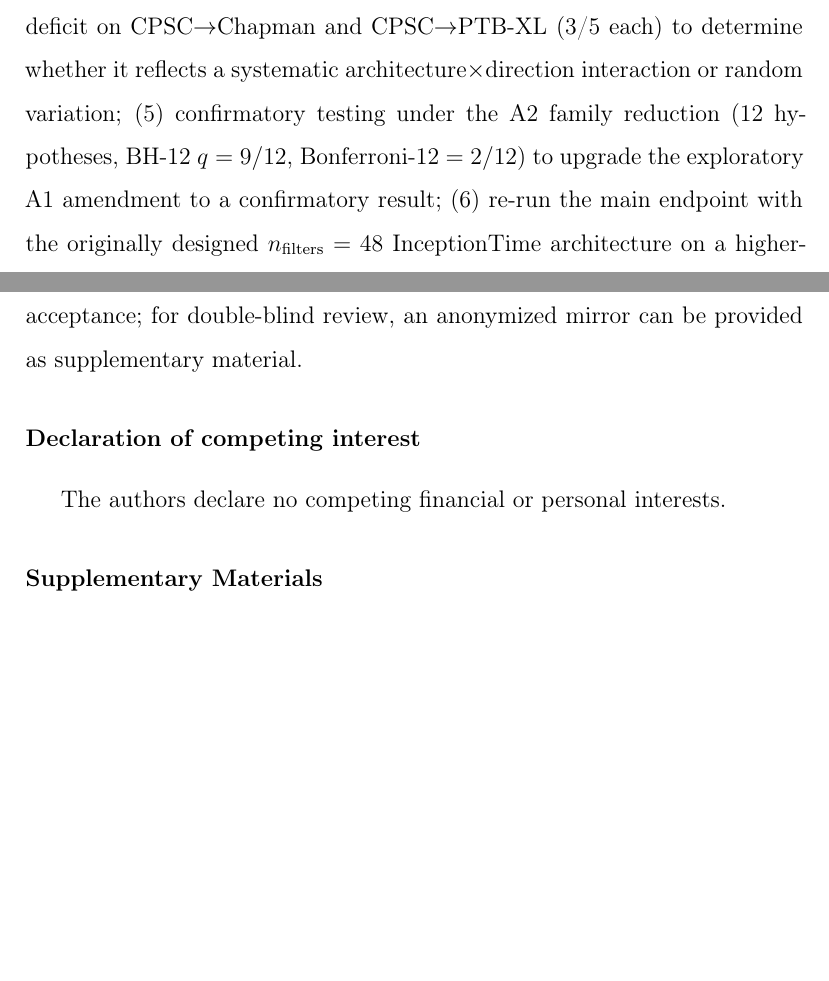
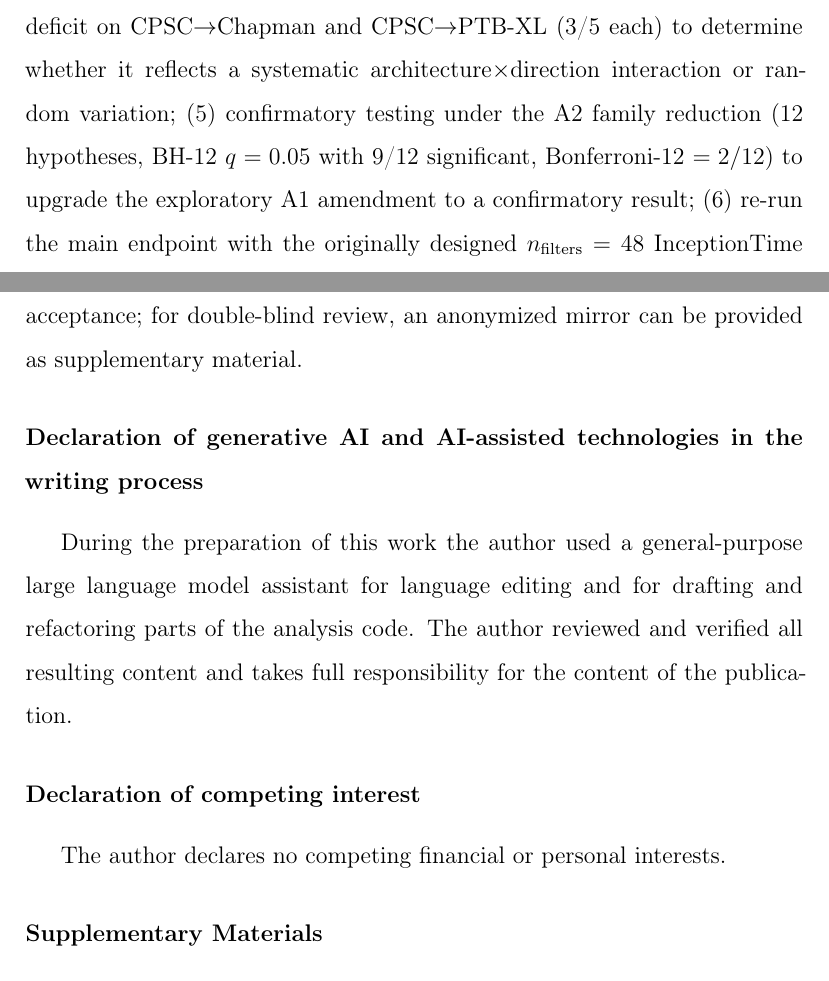
Before and after one commit to Toni-cs/ecg-calibration-transportability, a LaTeX paper (paper/main.tex): two parts of pages 44 and 51 of 80, joined at a grey line, cut so that both start at the same text, the shorter picture padded with empty space. Compiled offline with pdfLaTeX.

Commit message:
Submission fixes: journal name to BSPC; corresponding email; add generative-AI declaration per Elsevier policy; single-author declarations; fix BH-12 q typo (q=0.05 not 9/12); recompile 74pp

```diff
--- a/paper/main.tex
+++ b/paper/main.tex
@@ -34,12 +34,12 @@
 \widowpenalty=10000
 \clubpenalty=10000
 
-\journal{Computers in Biology and Medicine}
+\journal{Biomedical Signal Processing and Control}
 
 \title{When Does Temperature Scaling Pay Off in Cross-Corpus ECG Transfer? A Multi-Seed Calibration Boundary Study}
 
 \author[inst1]{Zero Token Lab\corref{cor1}}
-\ead{email@example.com}
+\ead{guantong490@gmail.com}
 \cortext[cor1]{Corresponding author.}
 \affiliation[inst1]{organization={Deployment Science Group},
   city={Shouguang}, country={China}}
@@ -1783,7 +1783,8 @@ the MAPE$_\pi$ from a design check to a real estimator test;
 CPSC$\rightarrow$Chapman and CPSC$\rightarrow$PTB-XL (3/5 each) to
 determine whether it reflects a systematic architecture$\times$direction
 interaction or random variation; (5) confirmatory testing under the
-A2 family reduction (12 hypotheses, BH-12 $q=9/12$, Bonferroni-12
+A2 family reduction (12 hypotheses, BH-12 $q=0.05$ with 9/12
+significant, Bonferroni-12
 $=2/12$) to upgrade the exploratory A1 amendment to a confirmatory
 result; (6) re-run the main endpoint with the originally designed
 $n_{\text{filters}}=48$ InceptionTime architecture on a higher-memory
@@ -1998,8 +1999,15 @@ provided as release assets of the same repository. The repository will
 be archived on Zenodo with a DOI upon acceptance; for double-blind
 review, an anonymized mirror can be provided as supplementary material.
 
+\section*{Declaration of generative AI and AI-assisted technologies in the writing process}
+During the preparation of this work the author used a general-purpose
+large language model assistant for language editing and for drafting and
+refactoring parts of the analysis code. The author reviewed and verified
+all resulting content and takes full responsibility for the content of
+the publication.
+
 \section*{Declaration of competing interest}
-The authors declare no competing financial or personal interests.
+The author declares no competing financial or personal interests.
 
 % ============================================================================
 \section*{Supplementary Materials}
```
Also changed, not shown: paper/main.pdf.
